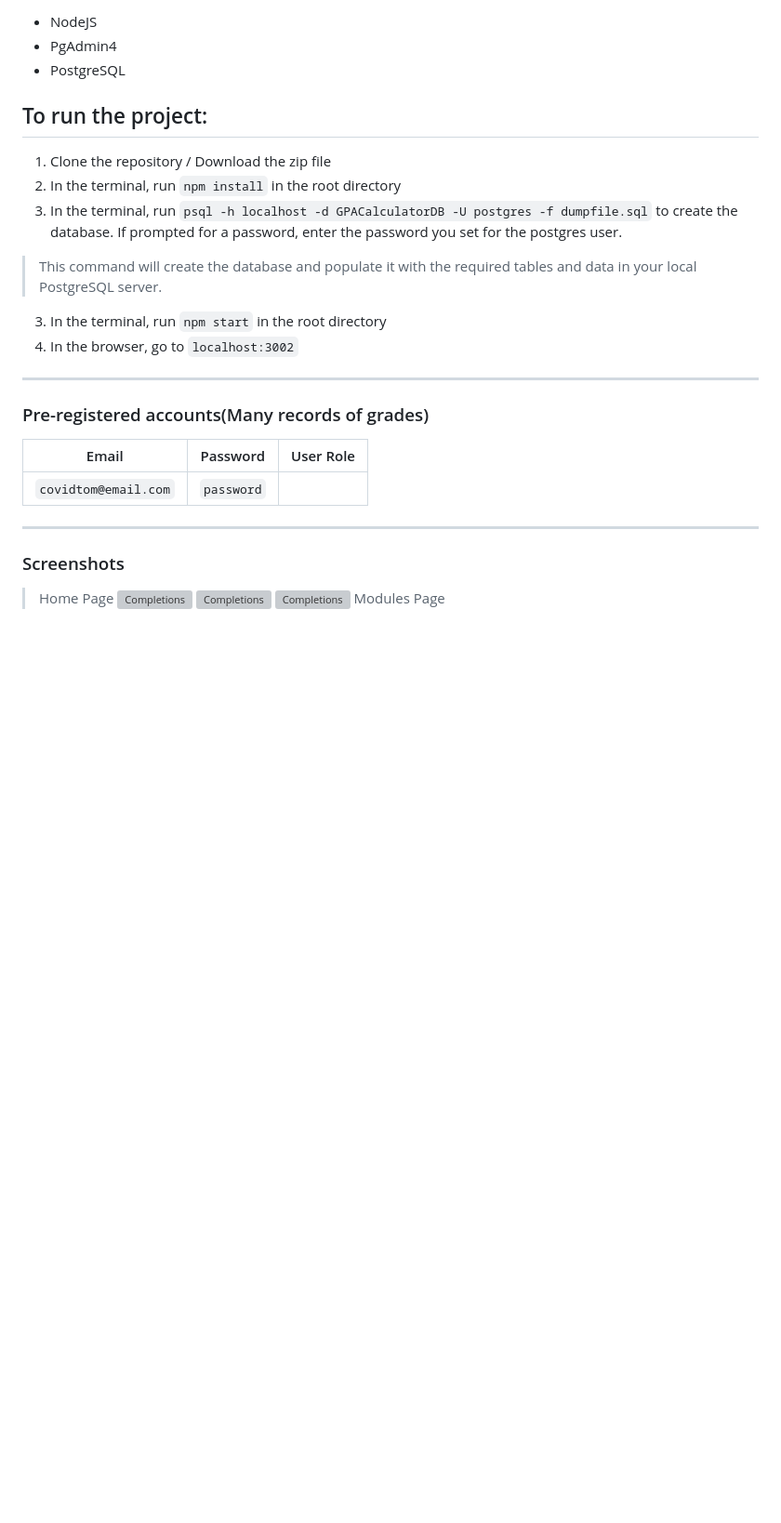
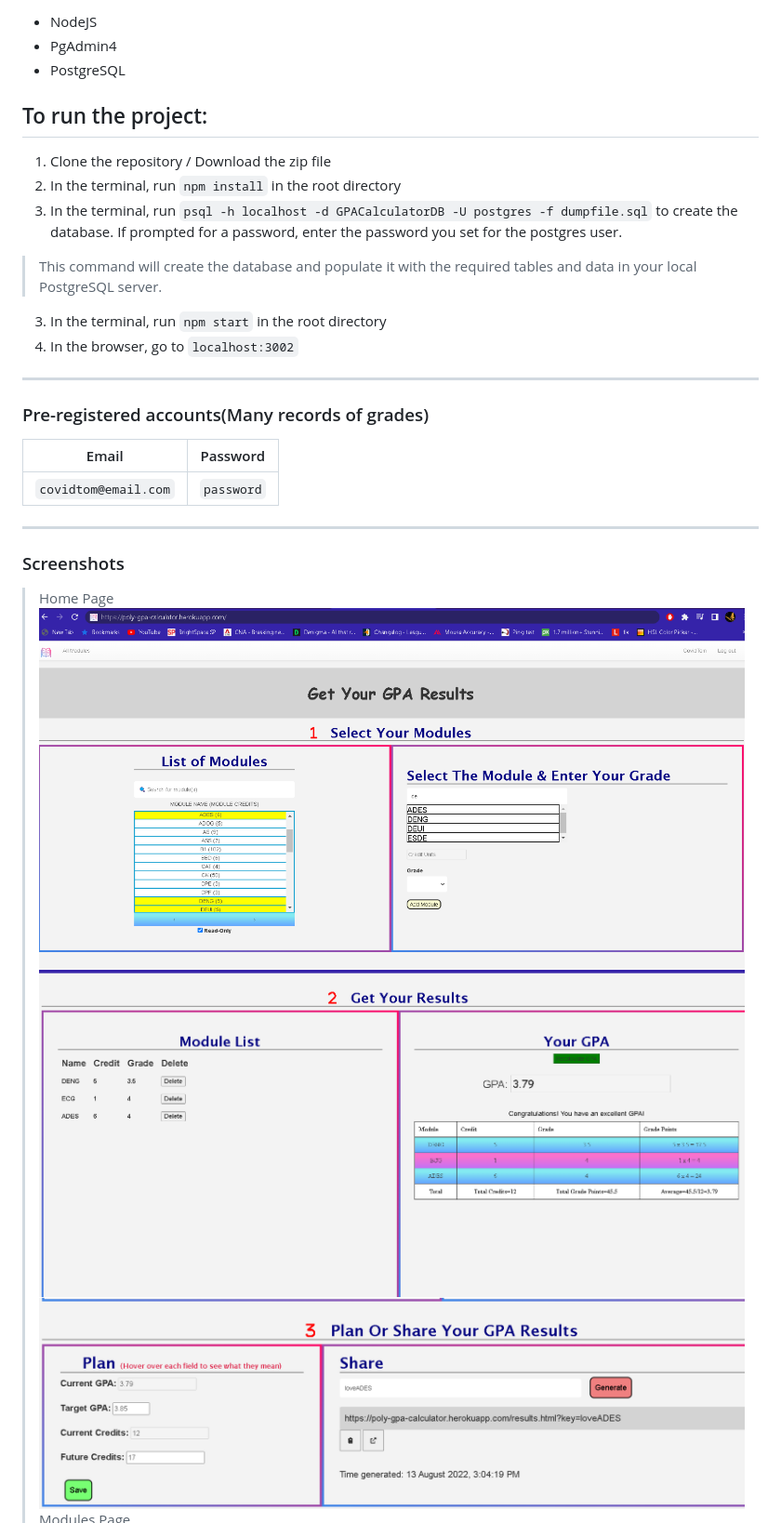
Before and after one commit to testtesttesttest45/Advance-GPA-Calculator, a Markdown page: README.md, the part around the change printed below. Shown: that part at 93% size. GitHub-like rendering; blank space fills up the shorter version; grey boxes are pictures that could not be loaded.

Commit message:
Finalised

````diff
--- a/README.md
+++ b/README.md
@@ -25,8 +25,8 @@ ___
 
 ### Pre-registered accounts(Many records of grades)
 
-| Email | Password | User Role |
-| ------ | ----------- | ----------- |
+| Email | Password |
+| ------ | ----------- |
 | ``` covidtom@email.com ```  | ``` password ``` |
 ___
 
@@ -34,9 +34,9 @@ ___
 
 ### Screenshots
 > Home Page
-![Completions](CompletionScreenshots/HomePage1.png)
-![Completions](CompletionScreenshots/HomePage2.png)
-![Completions](CompletionScreenshots/HomePage3.png)
+![Completions](CompletionScreenshots/Homepage1.png)
+![Completions](CompletionScreenshots/Homepage2.png)
+![Completions](CompletionScreenshots/Homepage3.png)
 > Modules Page
 ![Completions](CompletionScreenshots/ModulesPage.png)
 > Module Statistics Page
````
Also changed, not shown: other parts of README.md (+1 -1 lines), CompletionScreenshots/ModuleStatisticsPage.png.
